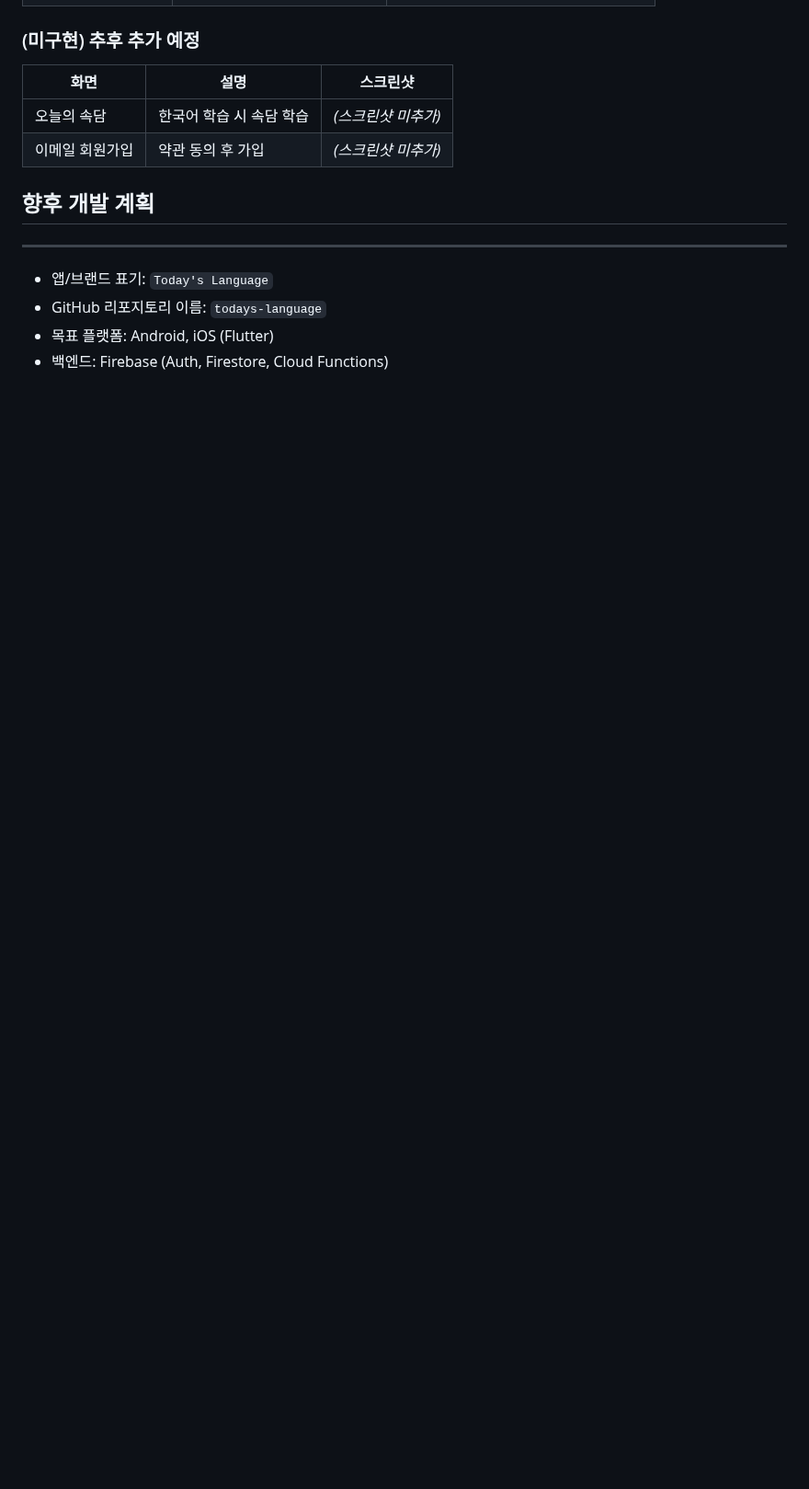
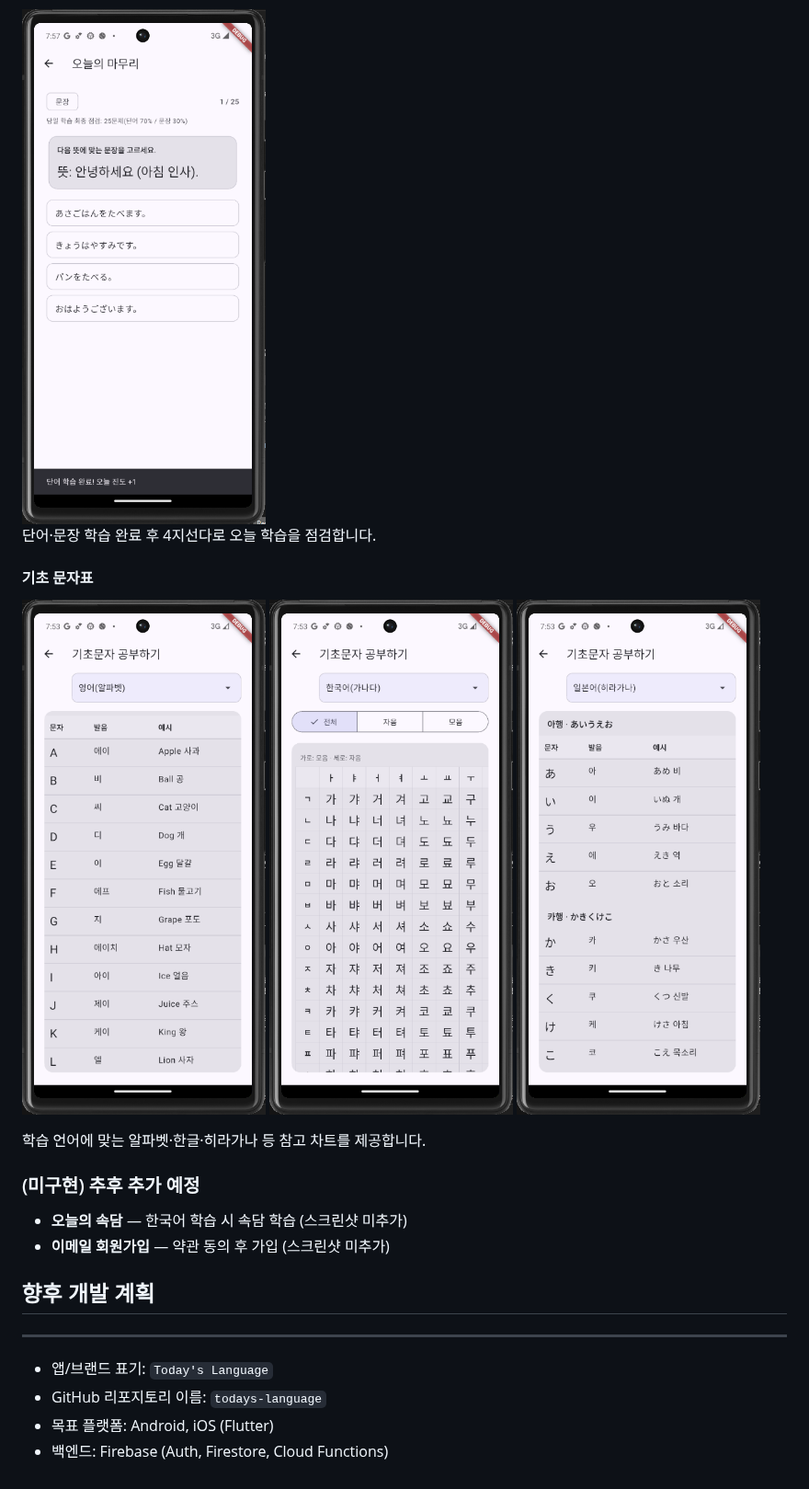
Before and after one commit to qjatjr48724/todays-language, a Markdown page: README.md, the part around one of its changes. Shown at 92% size. Drawn GitHub-style; blank space fills up the shorter version.

Commit message:
docs: README 화면 스크린샷을 사진·설명 세로 배치로 정리
표 대신 화면별 이미지 아래 설명을 두고, 복수 스크린샷은 가로로 나란히 배치합니다.

Co-authored-by: Cursor <cursoragent@cursor.com>

```diff
--- a/README.md
+++ b/README.md
@@ -113,10 +141,21 @@
+<img src="docs/images/screens/오늘의마무리.PNG" width="280" alt="오늘의 마무리" />
+
+단어·문장 학습 완료 후 4지선다로 오늘 학습을 점검합니다.
+
+#### 기초 문자표
+
+<p>
+  <img src="docs/images/screens/기초문자표-영어.PNG" width="280" alt="기초 문자표 영어" />
+  <img src="docs/images/screens/기초문자표-한국어.PNG" width="280" alt="기초 문자표 한국어" />
+  <img src="docs/images/screens/기초문자표-일본어%28히라%29.PNG" width="280" alt="기초 문자표 일본어" />
+</p>
+
+학습 언어에 맞는 알파벳·한글·히라가나 등 참고 차트를 제공합니다.
 
 ### (미구현) 추후 추가 예정
 
-| 화면 | 설명 | 스크린샷 |
-|---|---|---|
-| 오늘의 속담 | 한국어 학습 시 속담 학습 | *(스크린샷 미추가)* |
-| 이메일 회원가입 | 약관 동의 후 가입 | *(스크린샷 미추가)* |
+- **오늘의 속담** — 한국어 학습 시 속담 학습 (스크린샷 미추가)
+- **이메일 회원가입** — 약관 동의 후 가입 (스크린샷 미추가)
 
 ## 향후 개발 계획
 
```
Also changed, not shown: other parts of README.md (+80 -52 lines).
